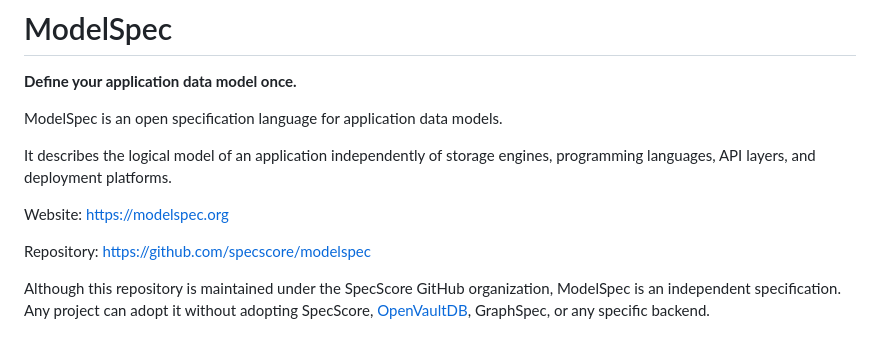
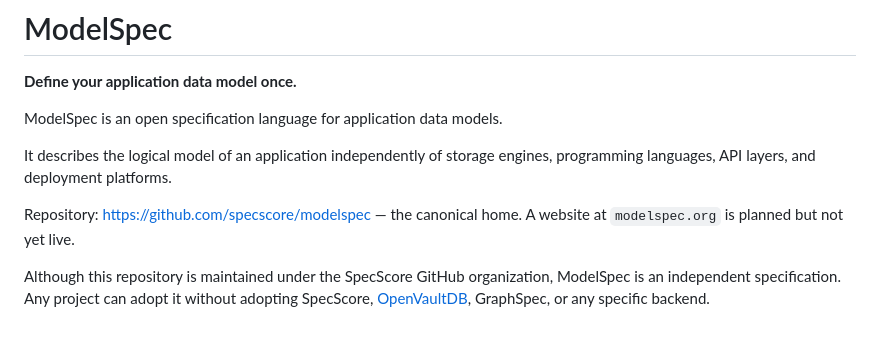
Before and after one commit to specscore/modelspec, a Markdown page: README.md, the part around the change. Rendered like a GitHub page.

Commit message:
README: point canonical home at the repo until modelspec.org is live
modelspec.org has no DNS yet; advertising it as the website was a dead
link at the front door. The repo is the canonical home for now.

Co-Authored-By: Claude Fable 5 <noreply@anthropic.com>

```diff
--- a/README.md
+++ b/README.md
@@ -7,9 +7,8 @@ ModelSpec is an open specification language for application data models.
 It describes the logical model of an application independently of storage engines,
 programming languages, API layers, and deployment platforms.
 
-Website: <https://modelspec.org>
-
-Repository: <https://github.com/specscore/modelspec>
+Repository: <https://github.com/specscore/modelspec> — the canonical home. A website
+at `modelspec.org` is planned but not yet live.
 
 Although this repository is maintained under the SpecScore GitHub organization,
 ModelSpec is an independent specification. Any project can adopt it without adopting
```
